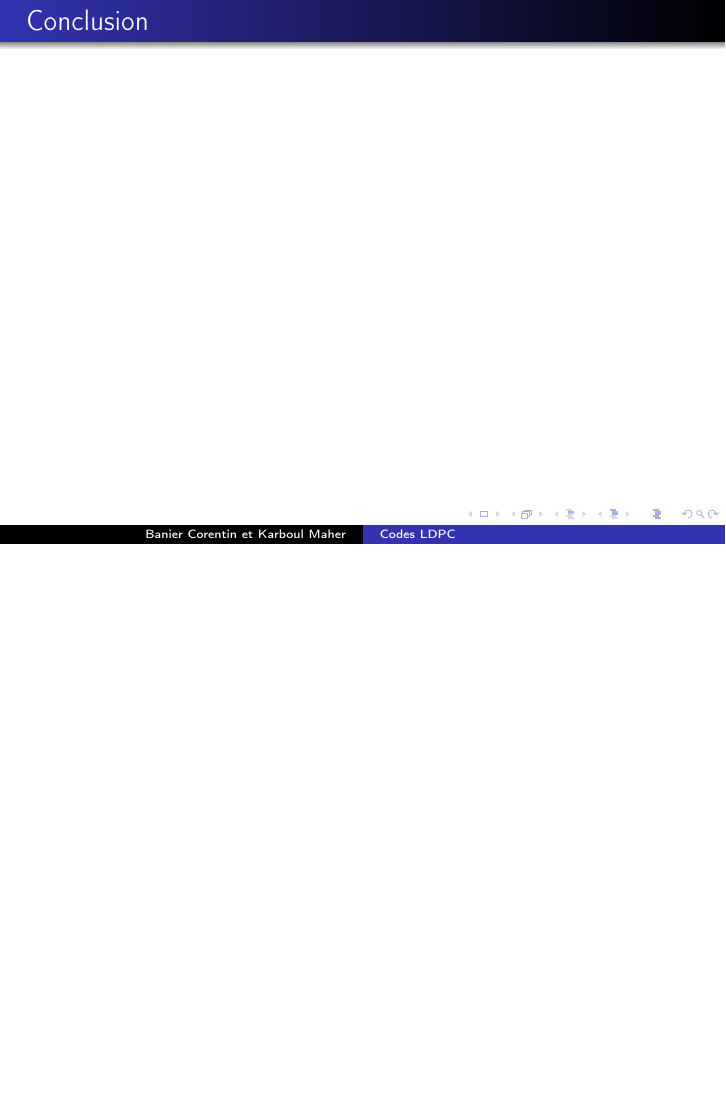
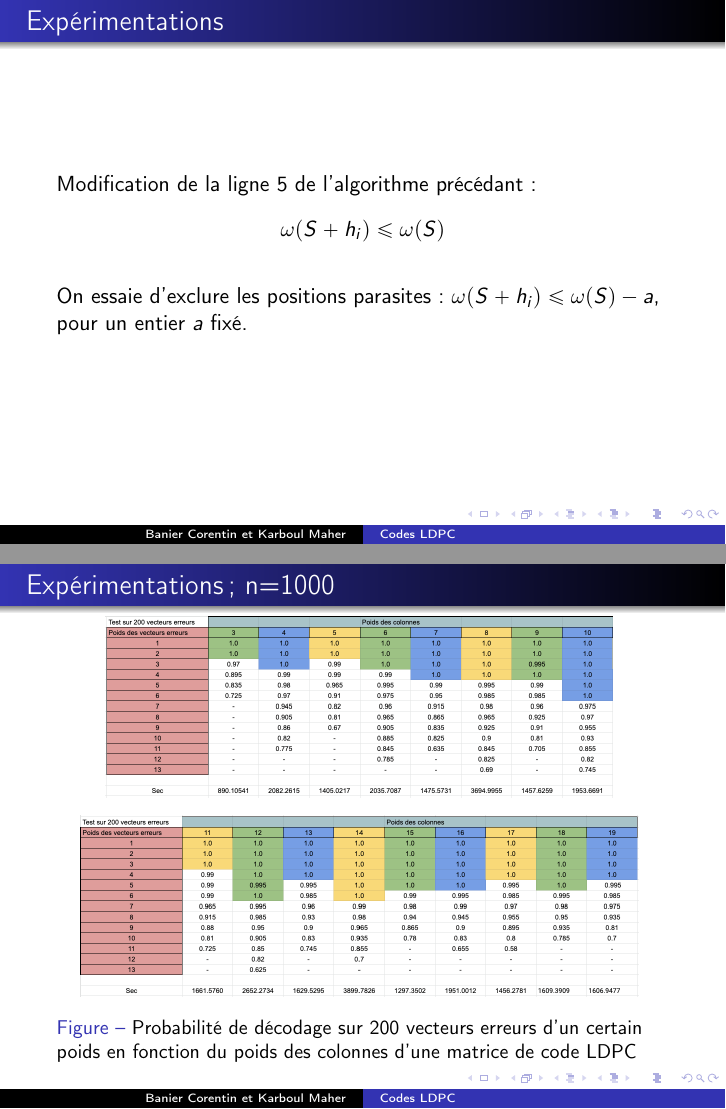
Before and after one commit to cbanier/codes-LDPC, LaTeX slides (oral/oral.tex): page 10 of 10 before the commit and pages 9 and 11 of 13 after it, the two joined at a grey line, the shorter picture padded with empty space. The pictures show the PDF file oral/oral.pdf that the author committed with the source.

Commit message:
Diaporama pour la soutenance oral terminé

```diff
--- a/oral/oral.tex
+++ b/oral/oral.tex
@@ -122,6 +134,58 @@
 
     \begin{frame}
         \frametitle{Expérimentations}
+        Modification de la ligne 5 de l'algorithme précédant:
+        \begin{center}
+            $\omega(S + h_{i}) \le \omega(S)$
+        \end{center}
+        \vspace{0.4cm}
+        On essaie d'exclure les positions parasites:
+        $\omega(S + h_{i}) \le \omega(S) - a$, pour un entier $a$ fixé.
+    \end{frame}
+
+    \begin{frame}
+        \frametitle{Expérimentations ; n=1000}
+        \begin{figure}[h!]
+            \centering
+            \includegraphics[scale=0.5]{res1000_n1.png}
+            \label{fig:res1}
+        \end{figure}
+        \begin{figure}[h!]
+            \centering
+            \includegraphics[scale=0.5]{res1000_n2.png}
+            \label{fig:res2}
+            \caption{Probabilité de décodage sur 200 vecteurs erreurs d'un certain poids en fonction du poids des colonnes d'une matrice de code LDPC}
+        \end{figure}
+    \end{frame}
+
+    \begin{frame}
+        \frametitle{Expérimentations ; n=1000}
+        \begin{figure}[h!]
+            \centering
+            \includegraphics[scale=0.5]{res1000_opti1.png}
+            \label{fig:res3}
+        \end{figure}
+        \begin{figure}[h!]
+            \centering
+            \includegraphics[scale=0.5]{res1000_opti2.png}
+            \label{fig:res4}
+            \caption{Probabilité de décodage sur 200 vecteurs erreurs d'un certain poids en fonction du poids des colonnes d'une matrice de code LDPC}
+        \end{figure}
+    \end{frame}
+
+    \begin{frame}
+        \frametitle{Expérimentations ; n=2000}
+        \begin{figure}[h!]
+            \centering
+            \includegraphics[scale=0.35]{res2000_1.png}
+            \label{fig:res5}
+        \end{figure}
+        \begin{figure}[h!]
+            \centering
+            \includegraphics[scale=0.35]{res2000_2.png}
+            \label{fig:res6}
+            \caption{Probabilité de décodage sur 25 vecteurs erreurs d'un certain poids en fonction du poids des colonnes d'une matrice de code LDPC}
+        \end{figure}
     \end{frame}
 
     \begin{frame}
```
Also changed, not shown: oral/oral.pdf, oral/res1000_n1.png (added), oral/res1000_n2.png (added), oral/res1000_opti1.png (added), oral/res1000_opti2.png (added), oral/res2000_1.png (added), oral/res2000_2.png (added), oral/oral.tex (32 more changed lines).
